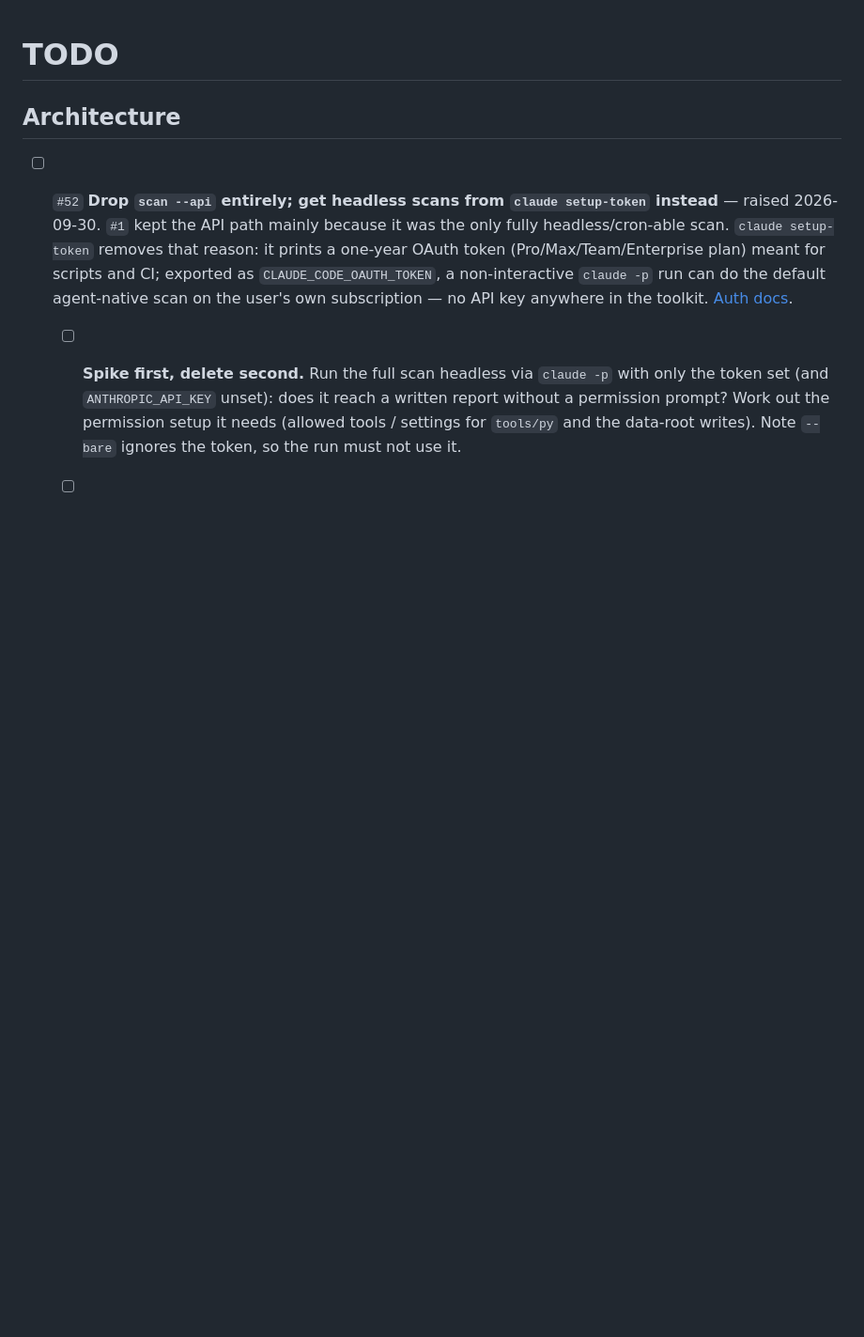
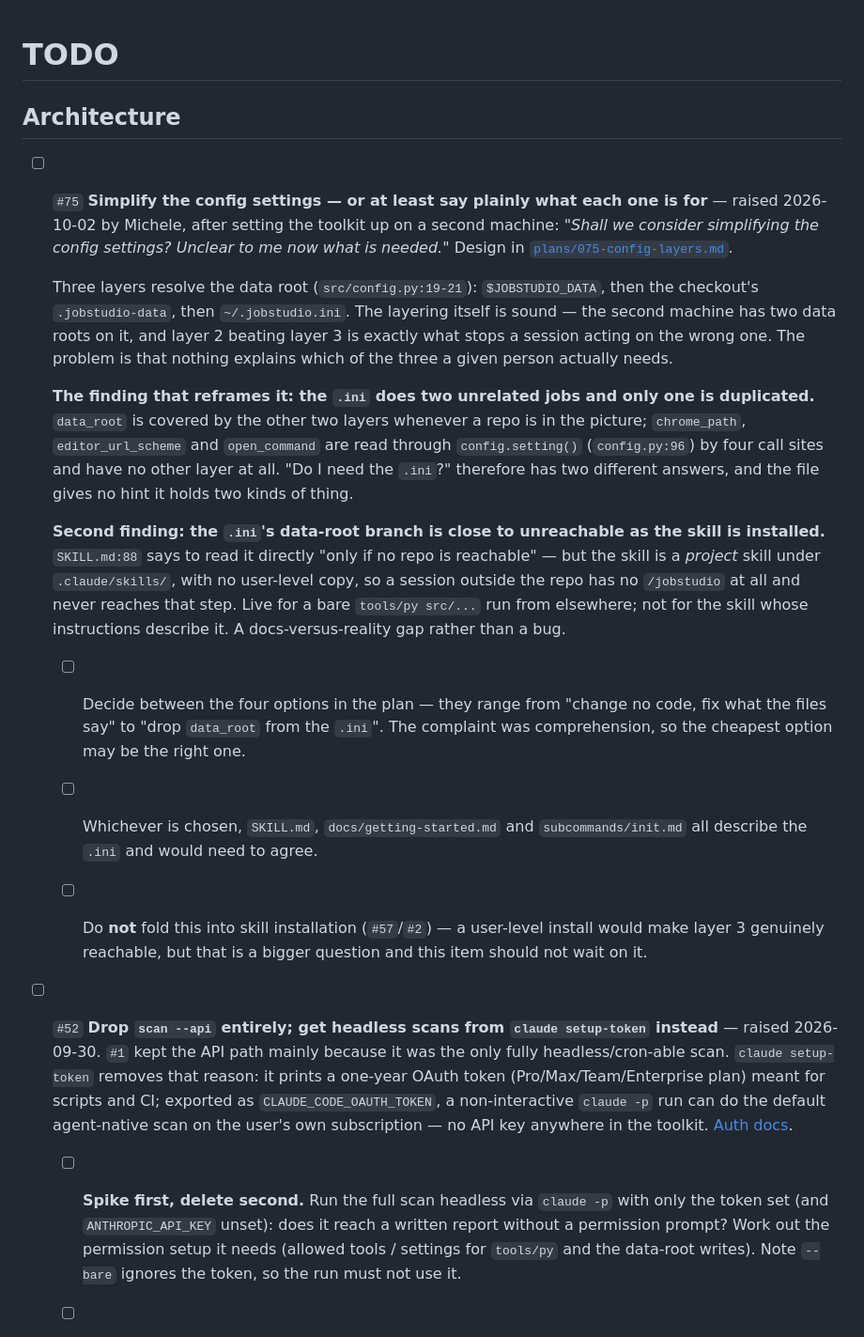
Before and after one commit to lambdamusic/jobstudio, a Markdown page: backlog/TODO.md, the part around one of its changes. Shown at 94% size. Rendered like a GitHub page; blank space fills up the shorter version.

```diff
--- a/backlog/TODO.md
+++ b/backlog/TODO.md
@@ -8,9 +8,22 @@
      Numbering: `#N` is a permanent ID assigned once when an item is added — never
      renumbered, never reused (checked-off or removed items keep/retire their number).
      Position in the file reflects section grouping, not creation order.
-     Next available: #75 -->
+     Next available: #77 -->
 
 ## Architecture
+- [ ] `#75` **Simplify the config settings — or at least say plainly what each one is for** — raised 2026-10-02 by Michele, after setting the toolkit up on a second machine: *"Shall we consider simplifying the config settings? Unclear to me now what is needed."* Design in [`plans/075-config-layers.md`](plans/075-config-layers.md).
+
+  Three layers resolve the data root (`src/config.py:19-21`): `$JOBSTUDIO_DATA`, then the checkout's `.jobstudio-data`, then `~/.jobstudio.ini`. The layering itself is sound — the second machine has two data roots on it, and layer 2 beating layer 3 is exactly what stops a session acting on the wrong one. The problem is that nothing explains which of the three a given person actually needs.
+
+  **The finding that reframes it: the `.ini` does two unrelated jobs and only one is duplicated.** `data_root` is covered by the other two layers whenever a repo is in the picture; `chrome_path`, `editor_url_scheme` and `open_command` are read through `config.setting()` (`config.py:96`) by four call sites and have no other layer at all. "Do I need the `.ini`?" therefore has two different answers, and the file gives no hint it holds two kinds of thing.
+
+  **Second finding: the `.ini`'s data-root branch is close to unreachable as the skill is installed.** `SKILL.md:88` says to read it directly "only if no repo is reachable" — but the skill is a *project* skill under `.claude/skills/`, with no user-level copy, so a session outside the repo has no `/jobstudio` at all and never reaches that step. Live for a bare `tools/py src/...` run from elsewhere; not for the skill whose instructions describe it. A docs-versus-reality gap rather than a bug.
+
+  - [ ] Decide between the four options in the plan — they range from "change no code, fix what the files say" to "drop `data_root` from the `.ini`". The complaint was comprehension, so the cheapest option may be the right one.
+  - [ ] Whichever is chosen, `SKILL.md`, `docs/getting-started.md` and `subcommands/init.md` all describe the `.ini` and would need to agree.
+  - [ ] Do **not** fold this into skill installation (`#57`/`#2`) — a user-level install would make layer 3 genuinely reachable, but that is a bigger question and this item should not wait on it.
+
+
 - [ ] `#52` **Drop `scan --api` entirely; get headless scans from `claude setup-token` instead** — raised 2026-09-30. `#1` kept the API path mainly because it was the only fully headless/cron-able scan. `claude setup-token` removes that reason: it prints a one-year OAuth token (Pro/Max/Team/Enterprise plan) meant for scripts and CI; exported as `CLAUDE_CODE_OAUTH_TOKEN`, a non-interactive `claude -p` run can do the default agent-native scan on the user's own subscription — no API key anywhere in the toolkit. [Auth docs](https://code.claude.com/docs/en/authentication#generate-a-long-lived-token).
   - [ ] **Spike first, delete second.** Run the full scan headless via `claude -p` with only the token set (and `ANTHROPIC_API_KEY` unset): does it reach a written report without a permission prompt? Work out the permission setup it needs (allowed tools / settings for `tools/py` and the data-root writes). Note `--bare` ignores the token, so the run must not use it.
   - [ ] Add a documented cron recipe (token + `claude -p` invocation) to `docs/portal-scan-and-scoring.md`, with a warning that the token is a personal credential: kept in the user's env, never in the data root or repo.
```
Also changed, not shown: other parts of backlog/TODO.md (+6 -0 lines), backlog/plans/075-config-layers.md (added, +84 -0 lines).
